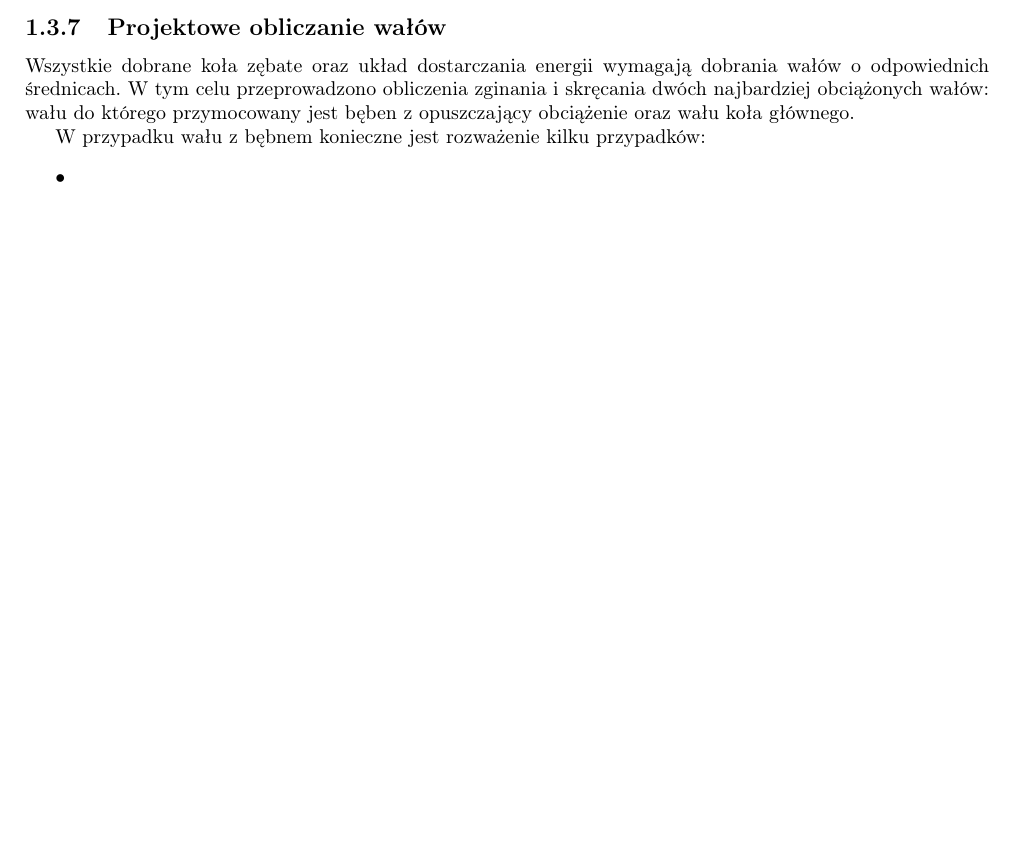
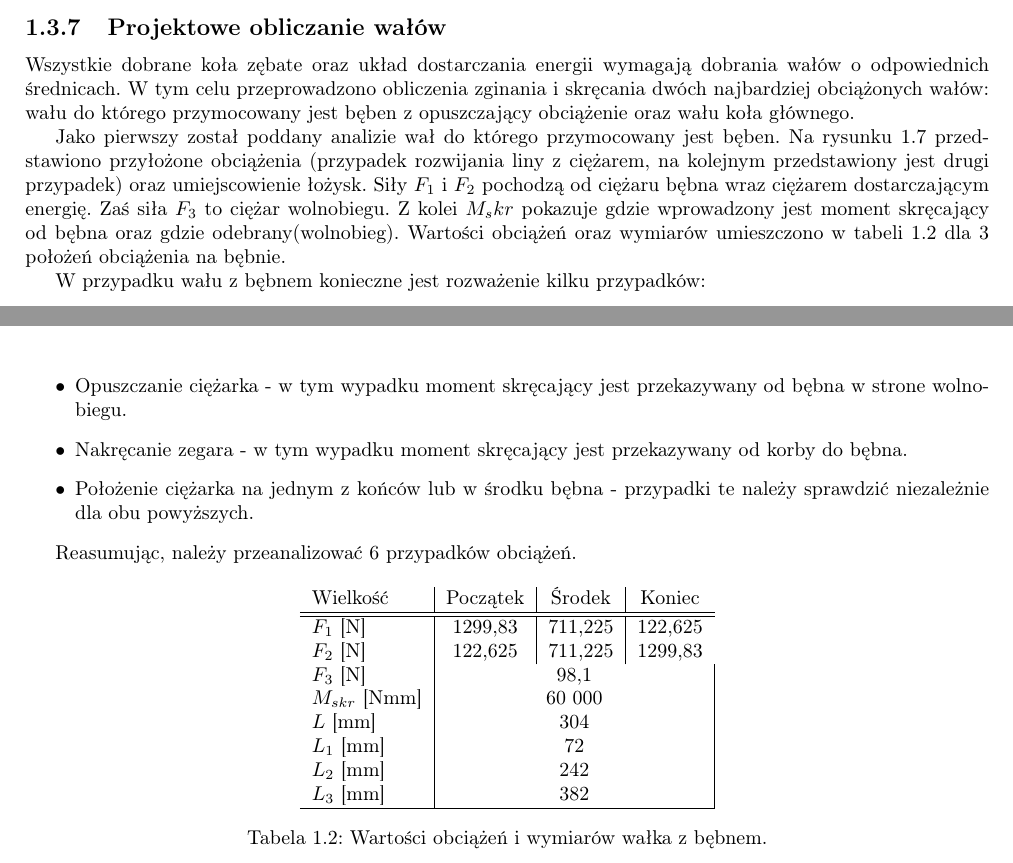
Before and after one commit to szynka12/PI-tex, a LaTeX document (main.tex, which reads Projekt/projekt.tex): part of page 12 of 21 before the commit and two parts of pages 12 and 13 of 23 after it, the two joined at a grey line, cut so that both start at the same text, the shorter picture padded with empty space. Compiled offline with pdfLaTeX.

Commit message:
ciag dalszy do obliczen walka pod beben

```diff
--- a/Projekt/projekt.tex
+++ b/Projekt/projekt.tex
@@ -161,8 +161,8 @@
         	Wszystkie dobrane koła zębate oraz układ dostarczania energii wymagają dobrania wałów o odpowiednich średnicach.
         	W tym celu przeprowadzono obliczenia zginania i skręcania dwóch najbardziej obciążonych wałów: wału do którego przymocowany jest bęben z opuszczający obciążenie oraz wału koła głównego.
 
-        	W przypadku wału z bębnem konieczne jest rozważenie kilku przypadków:
-        	\begin{itemize}
-        		\item
-        	\end{itemize}
-        	\begin{figure}
+        	Jako pierwszy został poddany analizie wał do którego przymocowany jest bęben.
+        	Na rysunku \ref{fig::shaft_beben} przedstawiono przyłożone obciążenia (przypadek rozwijania liny z ciężarem, na kolejnym przedstawiony jest drugi przypadek) oraz umiejscowienie łożysk. Siły $F_1$ i $F_2$ pochodzą od ciężaru bębna wraz ciężarem dostarczającym energię.
+        	Zaś siła $F_3$ to ciężar wolnobiegu.
+        	Z kolei $M_skr$ pokazuje gdzie wprowadzony jest moment skręcający od bębna oraz gdzie odebrany(wolnobieg).
+        	Wartości obciążeń oraz wymiarów umieszczono w tabeli \ref{tab::beben} dla 3 położeń obciążenia na bębnie.
@@ -173,0 +183,28 @@
+				\label{fig::shaft_beben2}
+			\end{figure}
+
+        	W przypadku wału z bębnem konieczne jest rozważenie kilku przypadków:
+        \begin{itemize}
+        	\item Opuszczanie ciężarka - w tym wypadku moment skręcający jest przekazywany od bębna w strone wolnobiegu.
+        	\item Nakręcanie zegara - w tym wypadku moment skręcający jest przekazywany od korby do bębna.
+        	\item Położenie ciężarka na jednym z końców lub w środku bębna - przypadki te należy sprawdzić niezależnie dla obu powyższych.
+        \end{itemize}
+
+       		Reasumując, należy przeanalizować 6 przypadków obciążeń.
+
+       		\begin{table}[h]
+       			\centering
+       			\begin{tabular}{l|c|c|c}
+       				Wielkość & Początek & Środek & Koniec \\ \hline \hline
+       				$F_1$ [N]& 1299,83 & 711,225 & 122,625 \\
+       				$F_2$ [N]& 122,625 & 711,225 & 1299,83 \\
+       				$F_3$ [N] & \multicolumn{3}{|c|}{98,1}\\
+       				$M_{skr}$ [Nmm] &  \multicolumn{3}{|c|}{60 000} \\
+       				$L$ [mm] & \multicolumn{3}{|c|}{304} \\
+       				$L_1$ [mm] & \multicolumn{3}{|c|}{72}\\
+       				$L_2$ [mm]  & \multicolumn{3}{|c|}{242} \\
+       				$L_3$ [mm]  & \multicolumn{3}{|c|}{382} \\
+
+       				\hline
+       			\end{tabular}
+       			\caption{Wartości obciążeń i wymiarów wałka z bębnem.}
```
Also changed, not shown: Projekt/momenty_gnace_rozwijanie.PNG (added), Projekt/shaft_beben2.PNG (added), main.pdf, Projekt/projekt.tex (24 more changed lines).
